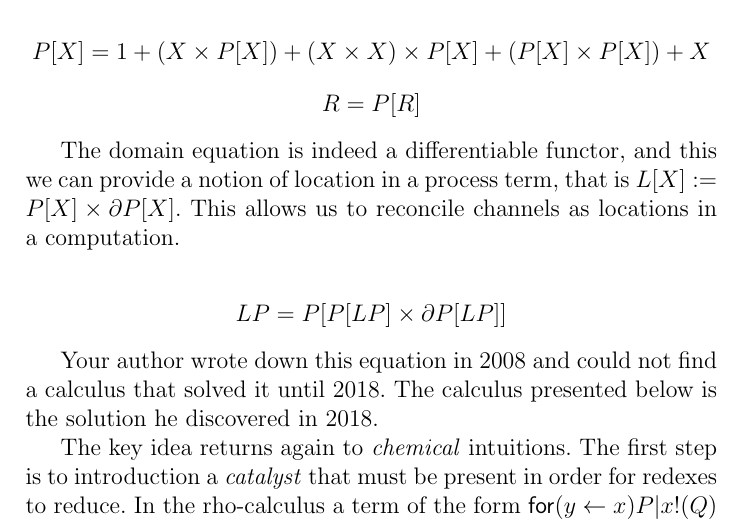
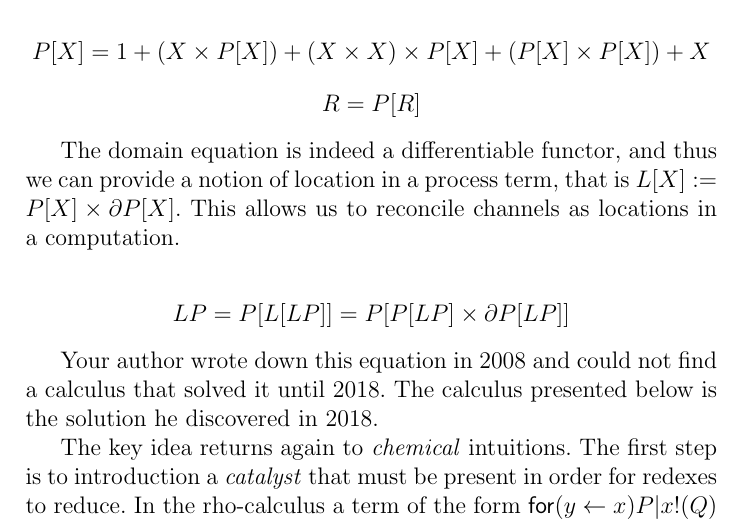
Before and after one commit to leithaus/rho4u, a LaTeX paper (space-calc/space-calc.tex, which reads space-calc/space-calc.intuitions.tex): part of page 4 of 16, cut so that both start at the same text. Compiled offline with pdfLaTeX; a LaTeX package or settings file that is missing is left out.

Commit message:
fixed a typo; elaborated space calculus domain equation

```diff
--- a/space-calc/space-calc.intuitions.tex
+++ b/space-calc/space-calc.intuitions.tex
@@ -50,12 +50,12 @@ in terms of a domain equation and its fixpoint.
   R = P[R]
 \end{mathpar}
 
-The domain equation is indeed a differentiable functor, and this we
+The domain equation is indeed a differentiable functor, and thus we
 can provide a notion of location in a process term, that is $L[X] := P[X] \times \partial P[X]$. This allows us to reconcile channels as
 locations in a computation.
 
 \begin{mathpar}
-  LP = P[P[LP] \times \partial P[LP]]
+  LP = P[L[LP]] = P[P[LP] \times \partial P[LP]]
 \end{mathpar}
 
 Your author wrote down this equation in 2008 and could not find a
```
Also changed, not shown: space-calc/space-calc.pdf.
